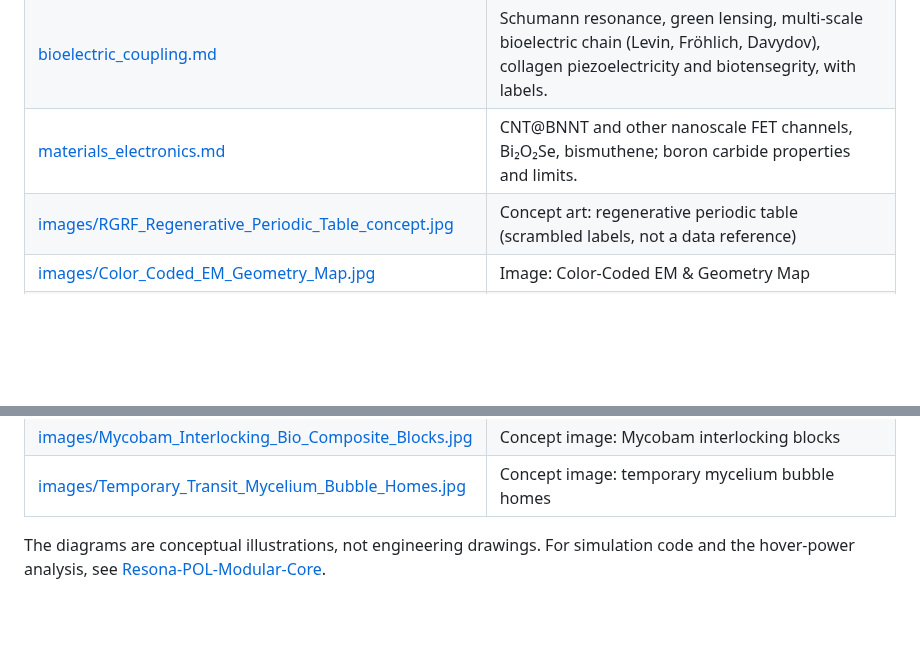
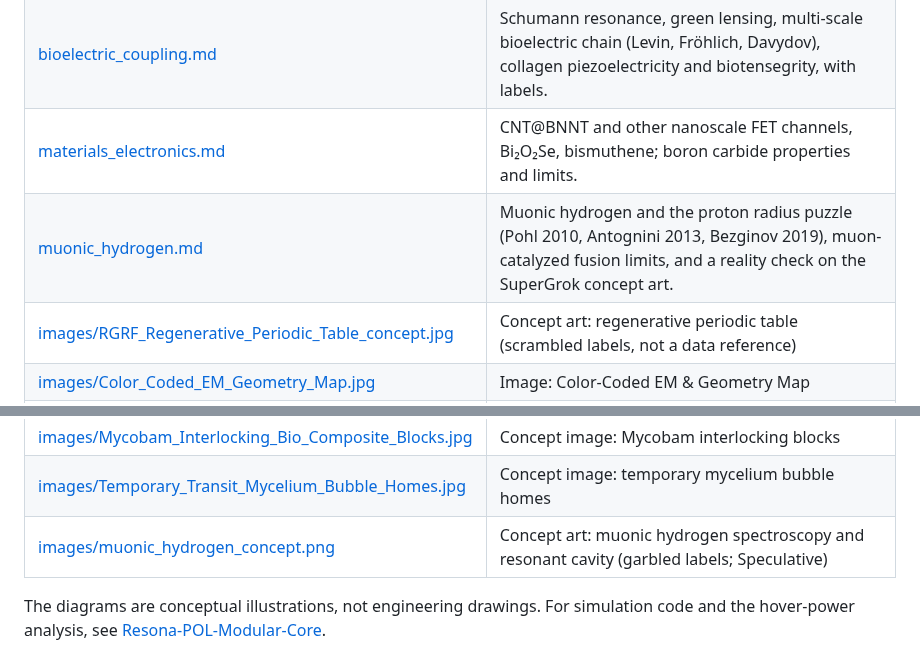
Before and after one commit to channingchenry-sketch/RGRF, a Markdown page: docs/README.md, 2 parts joined by grey strips. Rendered like a GitHub page; blank space fills up the shorter version.

Commit message:
Add muonic hydrogen doc and concept image

```diff
--- a/docs/README.md
+++ b/docs/README.md
@@ -25,6 +25,7 @@ All content is CC0 1.0 (public domain). Evidence labels: **Grounded** / **Plausi
 | [recent_fluid_dynamics_2024_2026.md](recent_fluid_dynamics_2024_2026.md) | Living survey: hydrodynamics as effective field theory (Quanta 2026; Dubovsky et al. 2012; Crossley–Glorioso–Liu 2017); rest to come. |
 | [bioelectric_coupling.md](bioelectric_coupling.md) | Schumann resonance, green lensing, multi-scale bioelectric chain (Levin, Fröhlich, Davydov), collagen piezoelectricity and biotensegrity, with labels. |
 | [materials_electronics.md](materials_electronics.md) | CNT@BNNT and other nanoscale FET channels, Bi₂O₂Se, bismuthene; boron carbide properties and limits. |
+| [muonic_hydrogen.md](muonic_hydrogen.md) | Muonic hydrogen and the proton radius puzzle (Pohl 2010, Antognini 2013, Bezginov 2019), muon-catalyzed fusion limits, and a reality check on the SuperGrok concept art. |
 | [images/RGRF_Regenerative_Periodic_Table_concept.jpg](images/RGRF_Regenerative_Periodic_Table_concept.jpg) | Concept art: regenerative periodic table (scrambled labels, not a data reference) |
 | [images/Color_Coded_EM_Geometry_Map.jpg](images/Color_Coded_EM_Geometry_Map.jpg) | Image: Color-Coded EM & Geometry Map |
 | [images/RGRF_Manta_Butterfly_Craft_Concept.jpg](images/RGRF_Manta_Butterfly_Craft_Concept.jpg) | Concept image: Manta-Butterfly craft |
@@ -35,5 +36,6 @@ All content is CC0 1.0 (public domain). Evidence labels: **Grounded** / **Plausi
 | [images/Regenerative_Housing_Community_Plan.jpg](images/Regenerative_Housing_Community_Plan.jpg) | Concept image: housing community plan |
 | [images/Mycobam_Interlocking_Bio_Composite_Blocks.jpg](images/Mycobam_Interlocking_Bio_Composite_Blocks.jpg) | Concept image: Mycobam interlocking blocks |
 | [images/Temporary_Transit_Mycelium_Bubble_Homes.jpg](images/Temporary_Transit_Mycelium_Bubble_Homes.jpg) | Concept image: temporary mycelium bubble homes |
+| [images/muonic_hydrogen_concept.png](images/muonic_hydrogen_concept.png) | Concept art: muonic hydrogen spectroscopy and resonant cavity (garbled labels; Speculative) |
 
 The diagrams are conceptual illustrations, not engineering drawings. For simulation code and the hover-power analysis, see [Resona-POL-Modular-Core](https://github.com/channingchenry-sketch/Resona-POL-Modular-Core).
```
Also changed, not shown: docs/muonic_hydrogen.md (added, +51 -0 lines), docs/images/muonic_hydrogen_concept.png (added).
